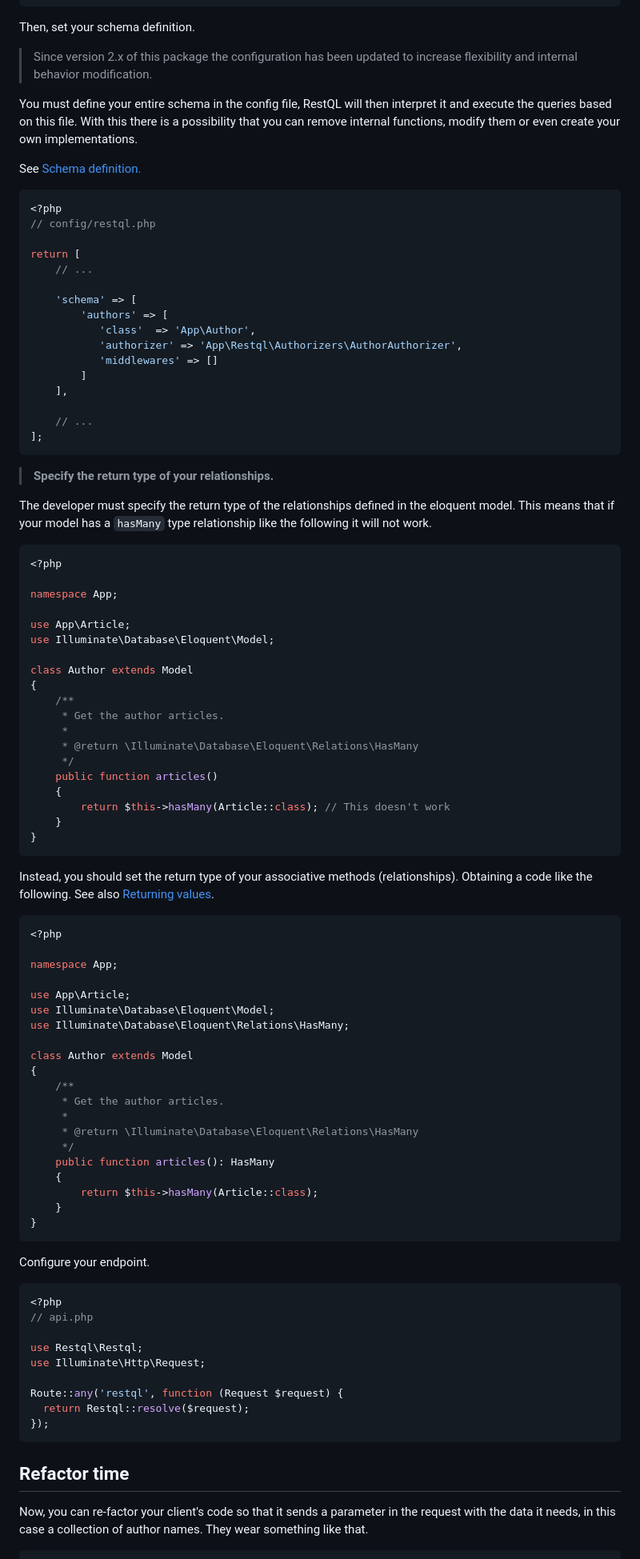
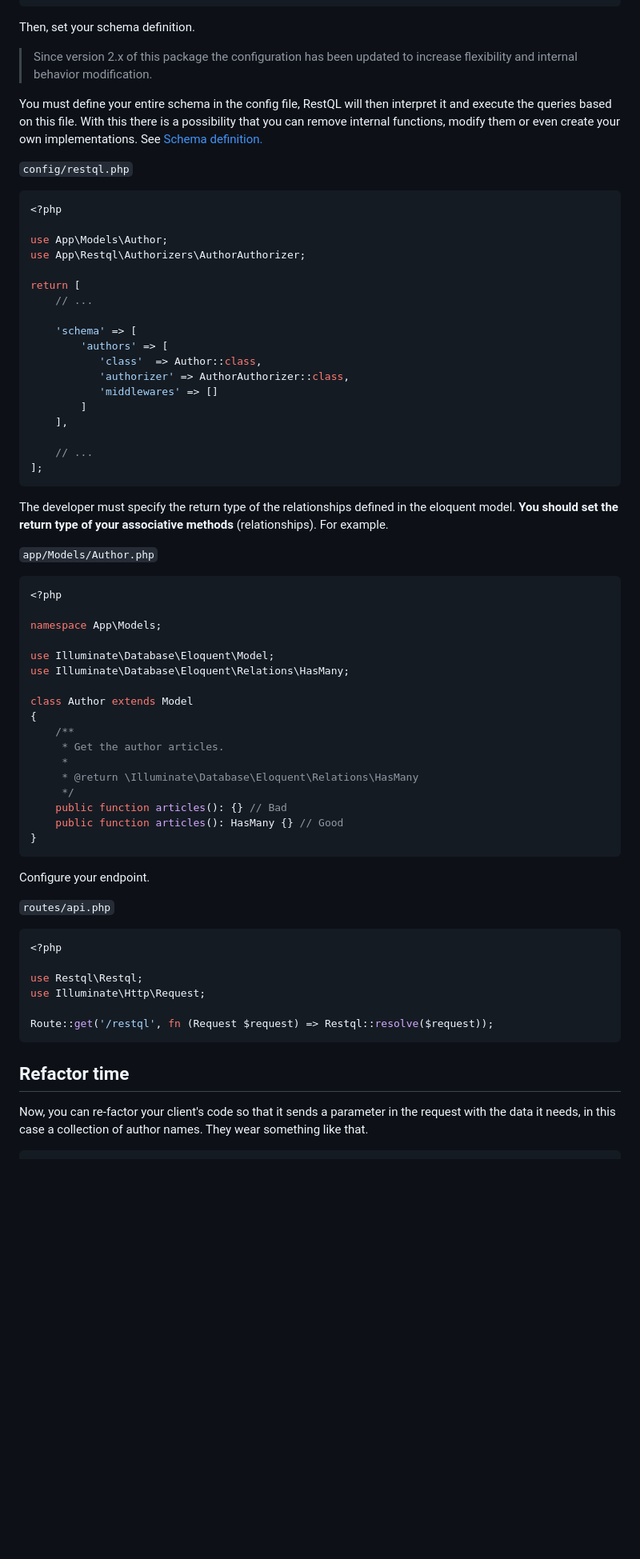
Before and after one commit to gregorip02/restql, a Markdown page: README.md, the part around the change printed below. Shown: that part at 80% size. GitHub-like rendering; blank space fills up the shorter version.

````diff
--- a/README.md
+++ b/README.md
@@ -167,27 +151,25 @@ final class AuthorAuthorizer extends Authorizer
 
 Then, set your schema definition.
 
-> Since version 2.x of this package the configuration has been updated to increase
-flexibility and internal behavior modification.
+> Since version 2.x of this package the configuration has been updated to increase flexibility and internal behavior modification.
 
-You must define your entire schema in the config file, RestQL will then interpret
-it and execute the queries based on this file. With this there is a possibility
-that you can remove internal functions, modify them or even create your own
-implementations.
+You must define your entire schema in the config file, RestQL will then interpret it and execute the queries based on this file. With this there is a possibility that you can remove internal functions, modify them or even create your own implementations. See <a href="https://github.com/gregorip02/restql/wiki/Install#schema-definition">Schema definition.</a>
 
-See <a href="https://github.com/gregorip02/restql/wiki/Install#schema-definition">Schema definition.</a>
+`config/restql.php`
 
 ```php
 <?php
-// config/restql.php
+
+use App\Models\Author;
+use App\Restql\Authorizers\AuthorAuthorizer;
 
 return [
     // ...
 
     'schema' => [
         'authors' => [
-           'class'  => 'App\Author',
-           'authorizer' => 'App\Restql\Authorizers\AuthorAuthorizer',
+           'class'  => Author::class,
+           'authorizer' => AuthorAuthorizer::class,
            'middlewares' => []
         ]
     ],
@@ -196,43 +178,15 @@ return [
 ];
 ```
 
-> **Specify the return type of your relationships.**
+The developer must specify the return type of the relationships defined in the eloquent model. **You should set the return type of your associative methods** (relationships). For example.
 
-The developer must specify the return type of the relationships defined in the
-eloquent model. This means that if your model has a `hasMany` type relationship
-like the following it will not work.
+`app/Models/Author.php`
 
 ```php
 <?php
 
-namespace App;
+namespace App\Models;
 
-use App\Article;
-use Illuminate\Database\Eloquent\Model;
-
-class Author extends Model
-{
-    /**
-     * Get the author articles.
-     *
-     * @return \Illuminate\Database\Eloquent\Relations\HasMany
-     */
-    public function articles()
-    {
-        return $this->hasMany(Article::class); // This doesn't work
-    }
-}
-```
-
-Instead, you should set the return type of your associative methods (relationships).
-Obtaining a code like the following. See also [Returning values](https://www.php.net/manual/en/functions.returning-values.php).
-
-```php
-<?php
-
-namespace App;
-
-use App\Article;
 use Illuminate\Database\Eloquent\Model;
 use Illuminate\Database\Eloquent\Relations\HasMany;
 
@@ -243,31 +197,26 @@ class Author extends Model
      *
      * @return \Illuminate\Database\Eloquent\Relations\HasMany
      */
-    public function articles(): HasMany
-    {
-        return $this->hasMany(Article::class);
-    }
+    public function articles(): {} // Bad
+    public function articles(): HasMany {} // Good
 }
 ```
 
 Configure your endpoint.
 
+`routes/api.php`
+
 ```php
 <?php
-// api.php
 
 use Restql\Restql;
 use Illuminate\Http\Request;
 
-Route::any('restql', function (Request $request) {
-  return Restql::resolve($request);
-});
+Route::get('/restql', fn (Request $request) => Restql::resolve($request));
 ```
 
 ## **Refactor time**
 
-Now, you can re-factor your client's code so that it sends a parameter in the
-request with the data it needs, in this case a collection of author names. They wear
-something like that.
+Now, you can re-factor your client's code so that it sends a parameter in the request with the data it needs, in this case a collection of author names. They wear something like that.
 
 ```js
````
Also changed, not shown: other parts of README.md (+85 -72 lines), example.png.
